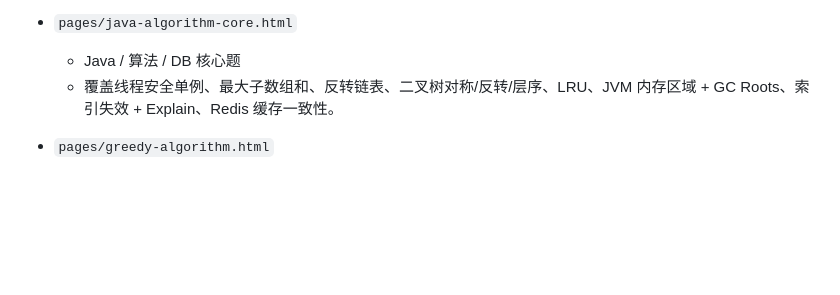
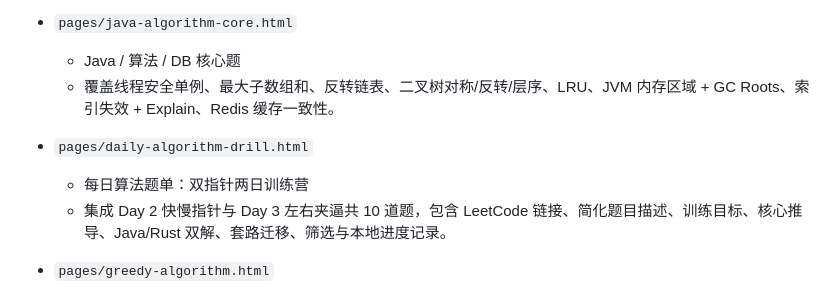
Before and after one commit to chengmingchun/interview_helper, a Markdown page: README.md, the part around the change. Drawn GitHub-style; blank space fills up the shorter version.

Commit message:
docs: add daily algorithm drill page

```diff
--- a/README.md
+++ b/README.md
@@ -21,6 +21,10 @@ index.html
 - `pages/java-algorithm-core.html`
   - Java / 算法 / DB 核心题
   - 覆盖线程安全单例、最大子数组和、反转链表、二叉树对称/反转/层序、LRU、JVM 内存区域 + GC Roots、索引失效 + Explain、Redis 缓存一致性。
+
+- `pages/daily-algorithm-drill.html`
+  - 每日算法题单：双指针两日训练营
+  - 集成 Day 2 快慢指针与 Day 3 左右夹逼共 10 道题，包含 LeetCode 链接、简化题目描述、训练目标、核心推导、Java/Rust 双解、套路迁移、筛选与本地进度记录。
 
 - `pages/greedy-algorithm.html`
   - 贪心算法专题
```
